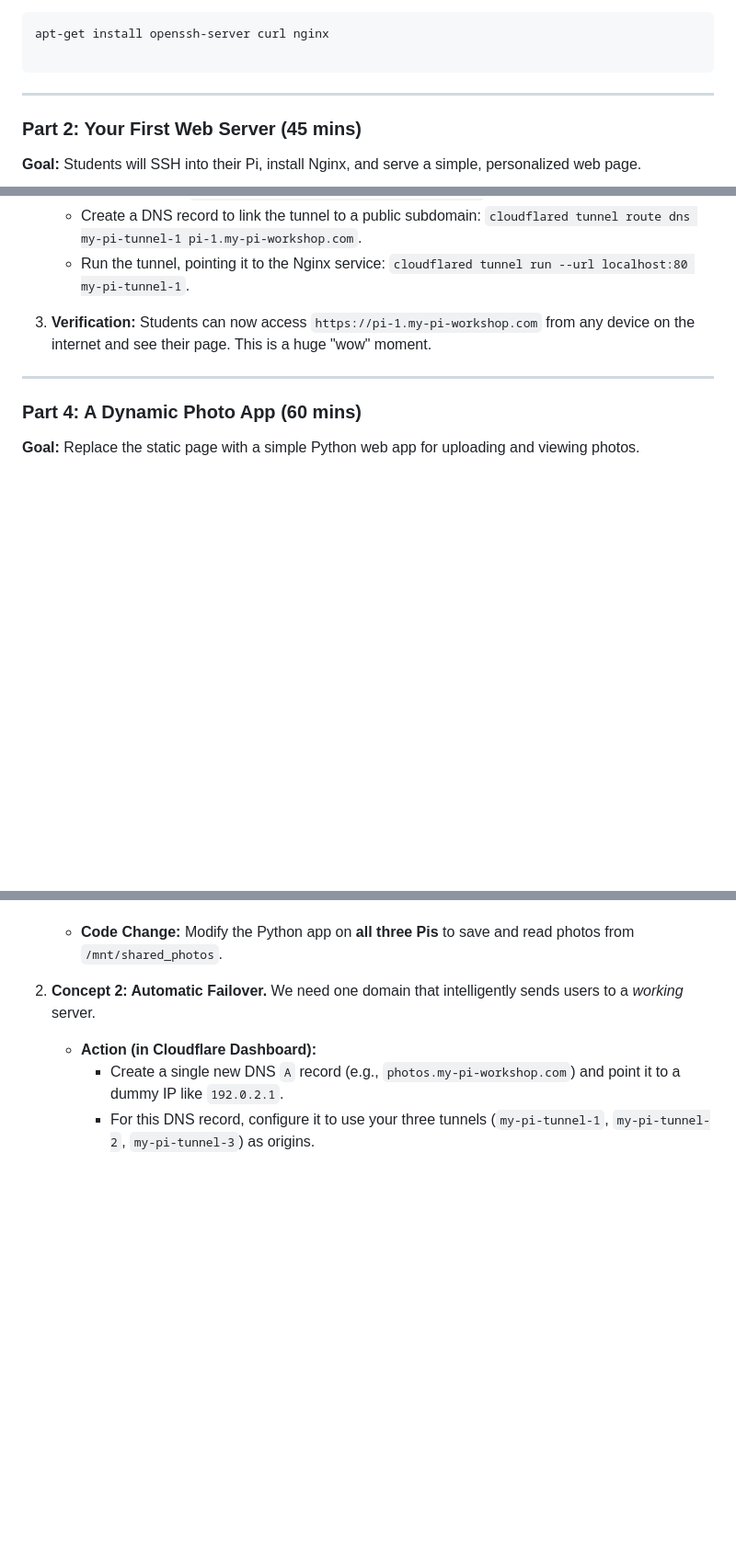
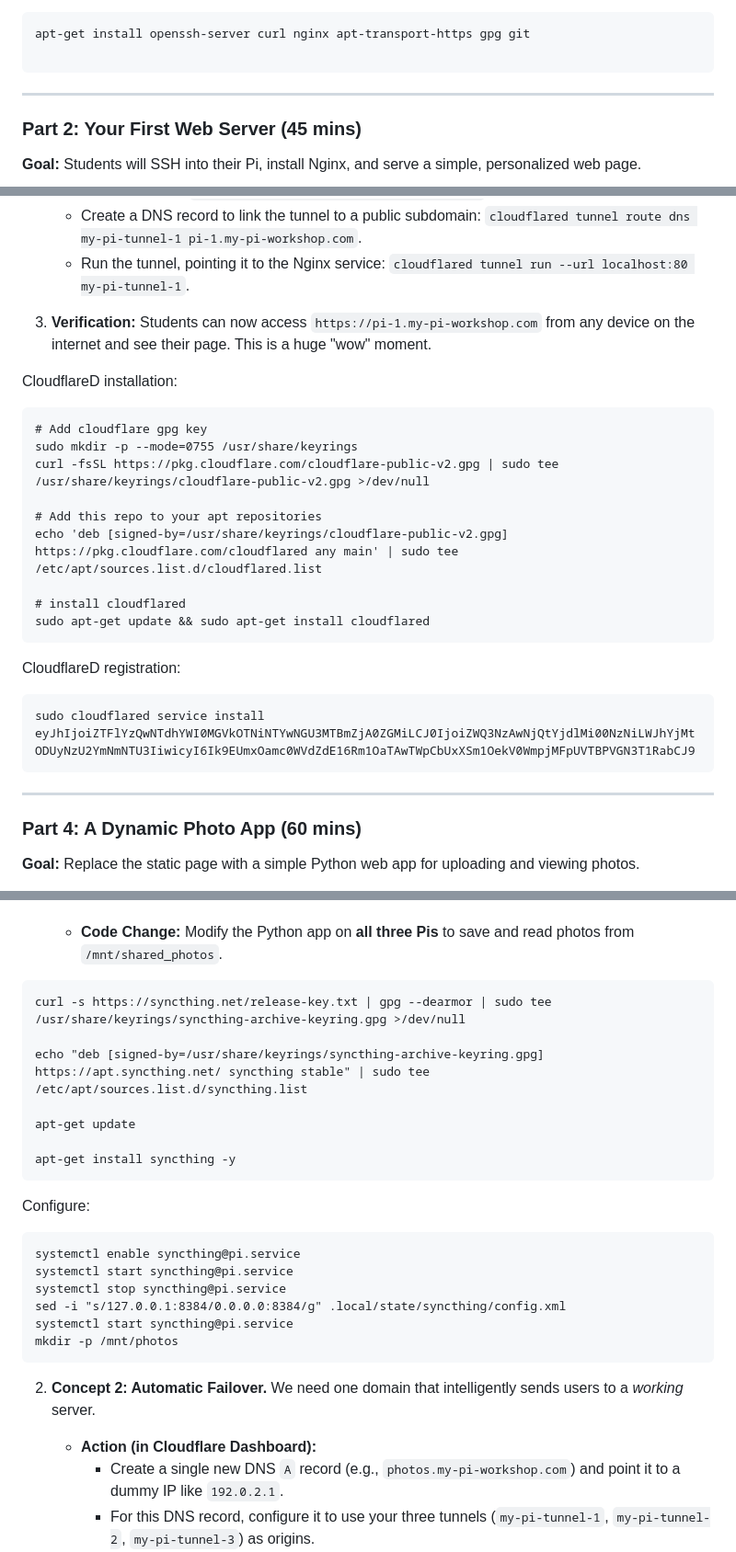
Before and after one commit to kluzas/Failover_and_replication_handson, a Markdown page: plan.md, 3 parts joined by grey strips. Shown: that part at 92% size. Drawn GitHub-style; blank space fills up the shorter version.

Commit message:
updated plan

````diff
--- a/plan.md
+++ b/plan.md
@@ -42,7 +42,7 @@
         *   **Method 2 (Network Scan):** Use a tool like `nmap` (`nmap -sn 192.168.1.0/24`) or a phone app to scan the network.
 5. **Install requirements**
 ```
-apt-get install openssh-server curl nginx
+apt-get install openssh-server curl nginx apt-transport-https gpg git
 
 ```
 ---
@@ -78,6 +78,24 @@ apt-get install openssh-server curl nginx
     *   Run the tunnel, pointing it to the Nginx service: `cloudflared tunnel run --url localhost:80 my-pi-tunnel-1`.
 
 3.  **Verification:** Students can now access `https://pi-1.my-pi-workshop.com` from any device on the internet and see their page. This is a huge "wow" moment.
+
+CloudflareD installation:
+```
+# Add cloudflare gpg key
+sudo mkdir -p --mode=0755 /usr/share/keyrings
+curl -fsSL https://pkg.cloudflare.com/cloudflare-public-v2.gpg | sudo tee /usr/share/keyrings/cloudflare-public-v2.gpg >/dev/null
+
+# Add this repo to your apt repositories
+echo 'deb [signed-by=/usr/share/keyrings/cloudflare-public-v2.gpg] https://pkg.cloudflare.com/cloudflared any main' | sudo tee /etc/apt/sources.list.d/cloudflared.list
+
+# install cloudflared
+sudo apt-get update && sudo apt-get install cloudflared
+```
+
+CloudflareD registration:
+```
+sudo cloudflared service install eyJhIjoiZTFlYzQwNTdhYWI0MGVkOTNiNTYwNGU3MTBmZjA0ZGMiLCJ0IjoiZWQ3NzAwNjQtYjdlMi00NzNiLWJhYjMtODUyNzU2YmNmNTU3IiwicyI6Ik9EUmxOamc0WVdZdE16Rm1OaTAwTWpCbUxXSm1OekV0WmpjMFpUVTBPVGN3T1RabCJ9
+```
 
 ---
 
@@ -131,6 +149,25 @@ apt-get install openssh-server curl nginx
 
     *   **Code Change:** Modify the Python app on **all three Pis** to save and read photos from `/mnt/shared_photos`.
 
+```
+curl -s https://syncthing.net/release-key.txt | gpg --dearmor | sudo tee /usr/share/keyrings/syncthing-archive-keyring.gpg >/dev/null
+
+echo "deb [signed-by=/usr/share/keyrings/syncthing-archive-keyring.gpg] https://apt.syncthing.net/ syncthing stable" | sudo tee /etc/apt/sources.list.d/syncthing.list
+
+apt-get update
+
+apt-get install syncthing -y
+```
+
+Configure:
+```
+systemctl enable syncthing@pi.service
+systemctl start syncthing@pi.service
+systemctl stop syncthing@pi.service
+sed -i "s/127.0.0.1:8384/0.0.0.0:8384/g" .local/state/syncthing/config.xml
+systemctl start syncthing@pi.service
+mkdir -p /mnt/photos
+```
 2.  **Concept 2: Automatic Failover.** We need one domain that intelligently sends users to a *working* server.
     *   **Action (in Cloudflare Dashboard):**
         *   Create a single new DNS `A` record (e.g., `photos.my-pi-workshop.com`) and point it to a dummy IP like `192.0.2.1`.
````
